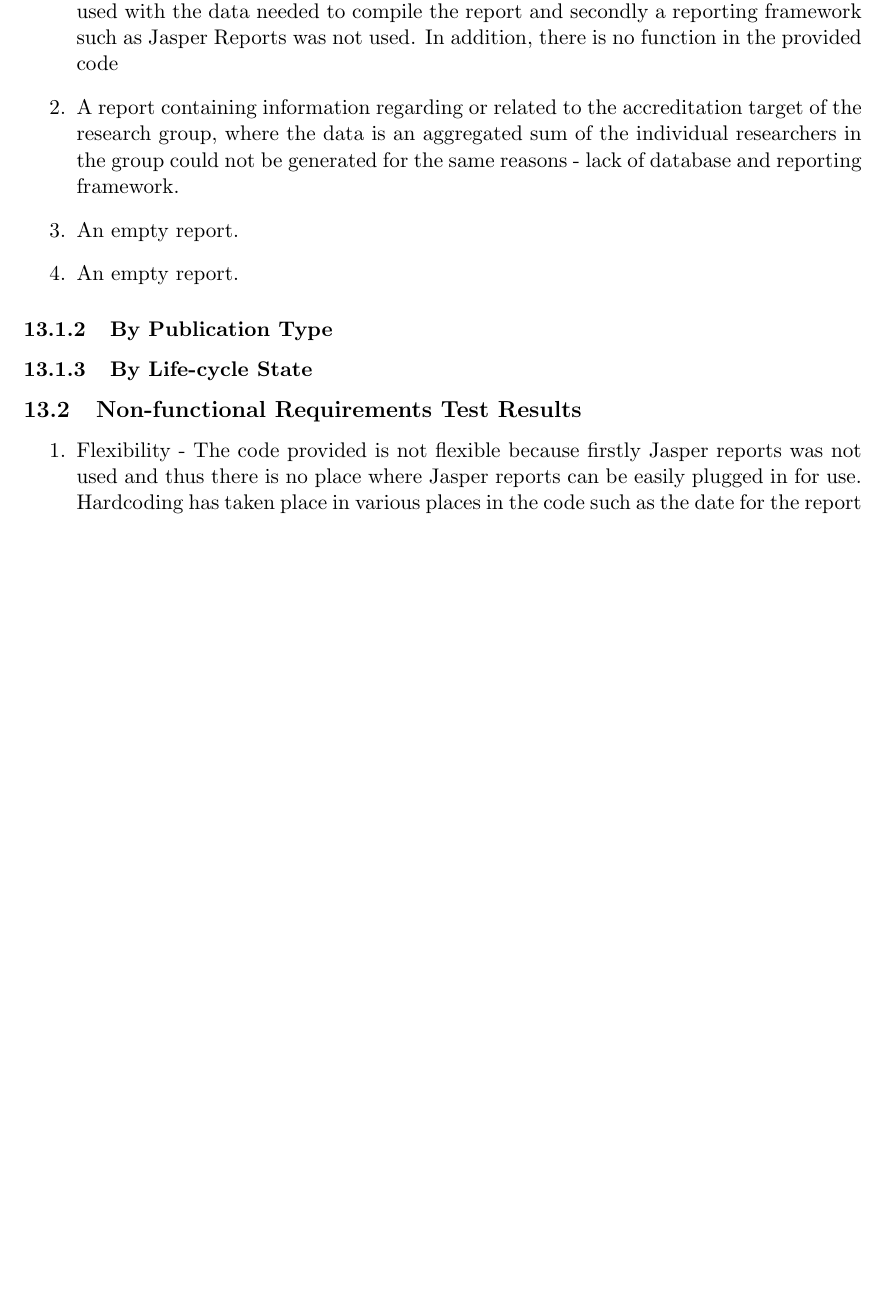
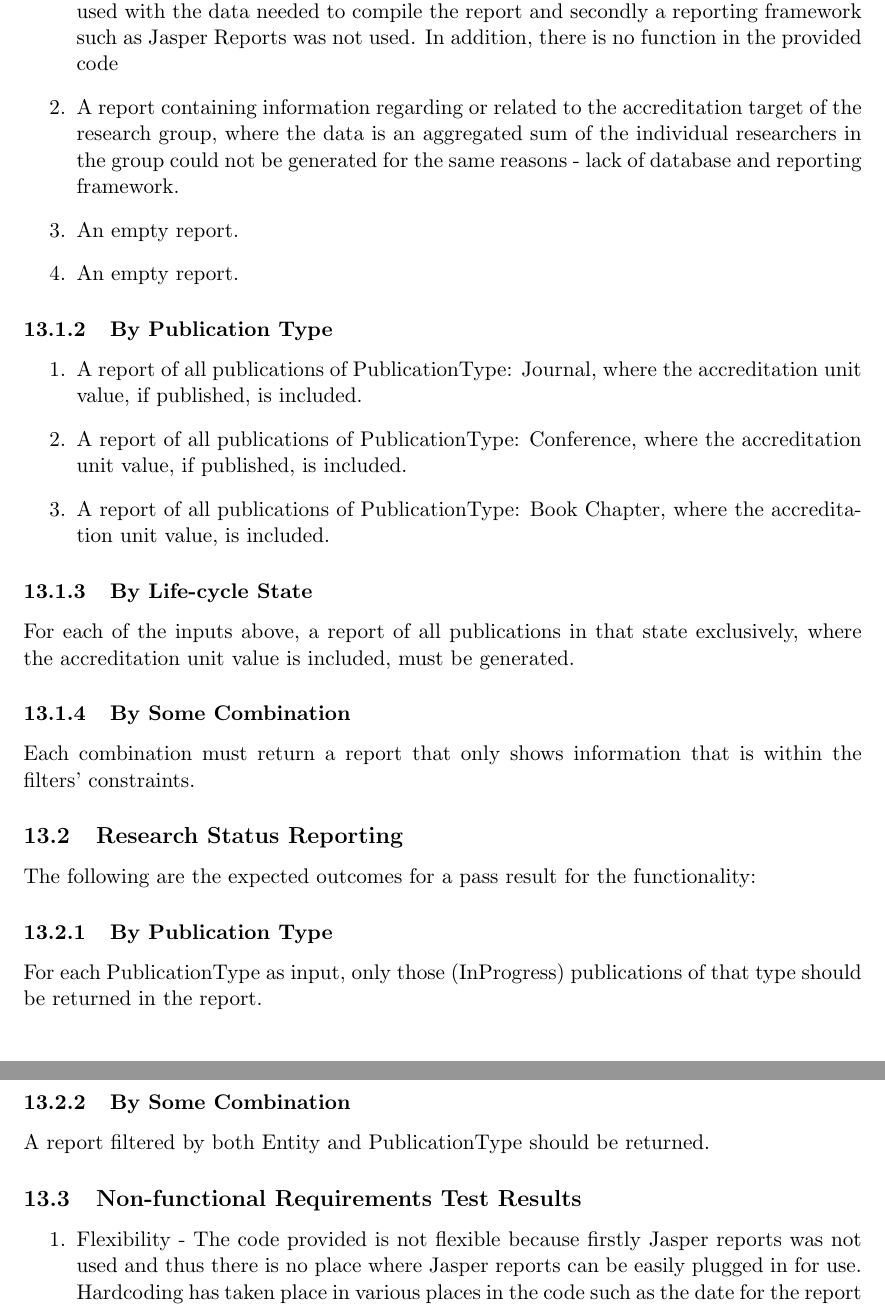
Before and after one commit to psengelke/COS730-Testing-Assignment-Reporting, a LaTeX document (docs/master.tex, which reads docs/UnitTestReport/utrBody.tex): part of page 15 of 17 before the commit and two parts of pages 15 and 16 of 17 after it, the two joined at a grey line, cut so that both start at the same text, the shorter picture padded with empty space. Compiled offline with pdfLaTeX.

Commit message:
added functional tests results outcomes

```diff
--- a/docs/UnitTestReport/utrBody.tex
+++ b/docs/UnitTestReport/utrBody.tex
@@ -35,8 +35,28 @@ Test Results for the following services that were specified in the Test Identifi
 \end{enumerate}
 
 \subsubsection{By Publication Type}
+\begin{enumerate}
+	\item A report of all publications of PublicationType: Journal, where the accreditation unit value, if published, is included.
+	\item A report of all publications of PublicationType: Conference, where the accreditation unit value, if published, is included.
+	\item A report of all publications of PublicationType: Book Chapter, where the accreditation unit value, is included.
+\end{enumerate}
+
 
 \subsubsection{By Life-cycle State}
+For each of the inputs above, a report of all publications in that state exclusively, where the accreditation unit value is included, must be generated.
+
+\subsubsection{By Some Combination}
+Each combination must return a report that only shows information that is within the filters' constraints.
+
+\subsection{Research Status Reporting}
+The following are the expected outcomes for a pass result for the functionality:
+
+\subsubsection{By Publication Type} \label{ti_sr_pubtype}
+For each PublicationType as input, only those (InProgress) publications of that type should be returned in the report.
+
+\subsubsection{By Some Combination }
+A report filtered by both Entity and PublicationType should be returned.
+
 
 
 \subsection{Non-functional Requirements Test Results}
```
Also changed, not shown: docs/UnitTestReport/utrBody.tex (2 more changed lines).
